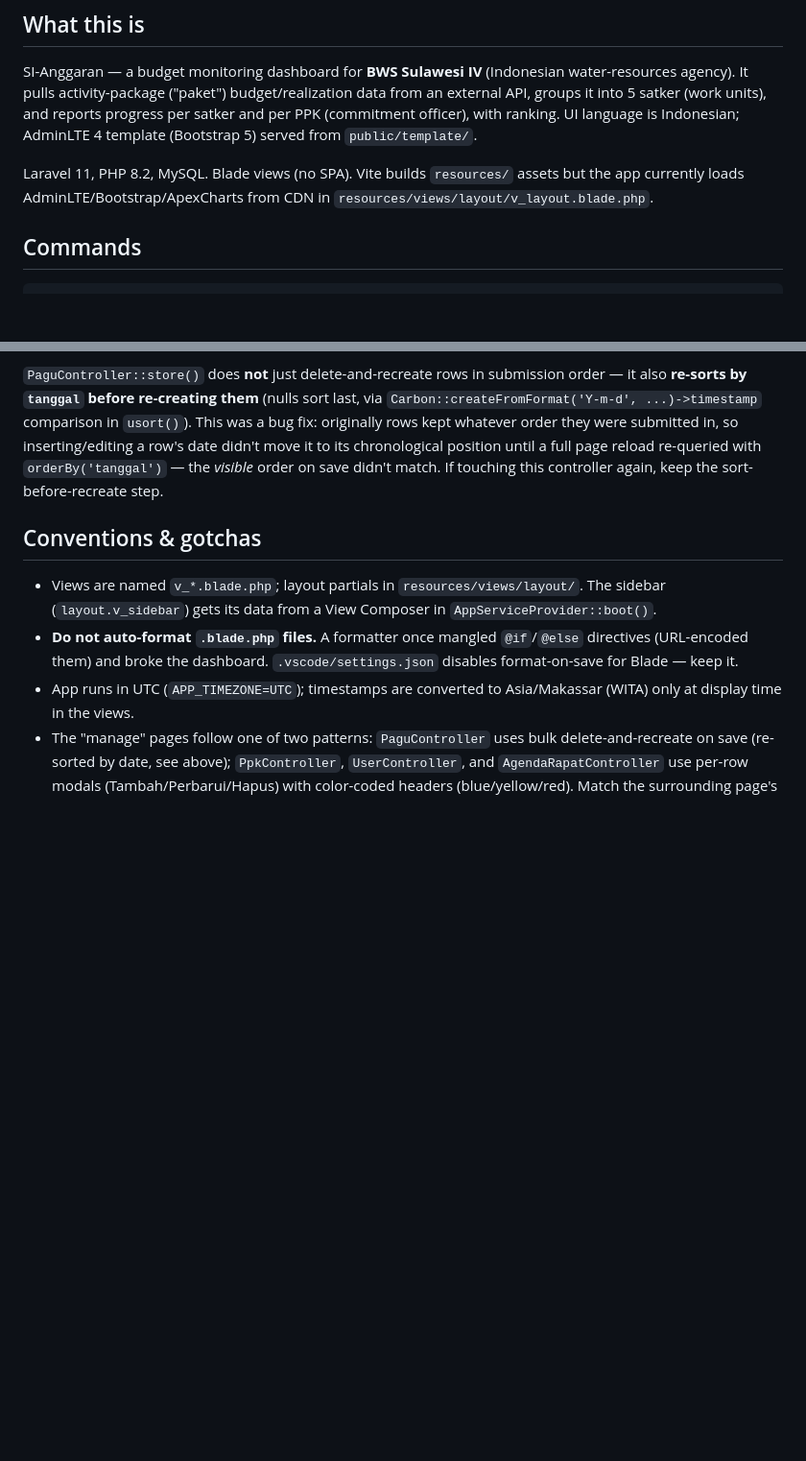
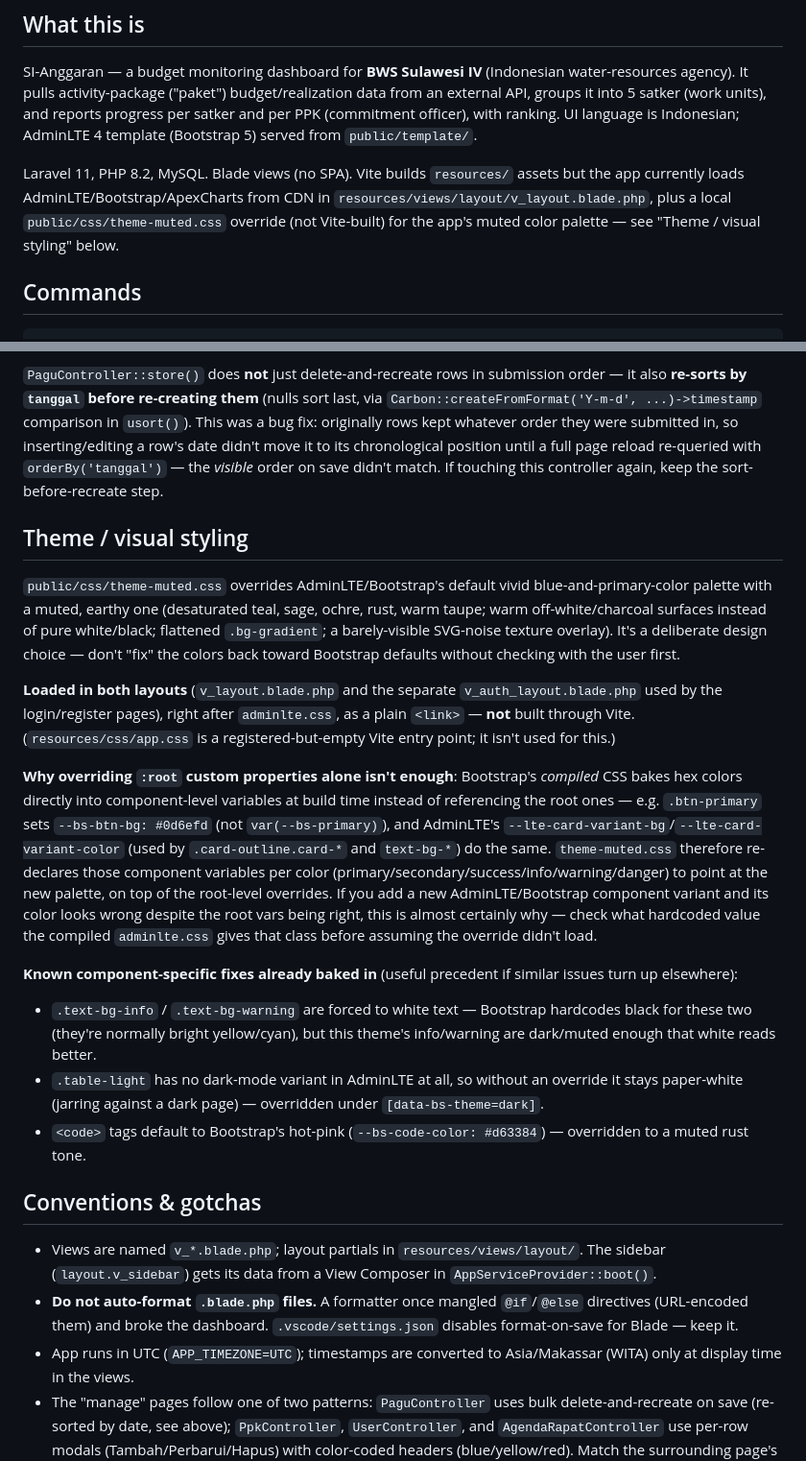
Before and after one commit to Ishak4875/si-anggaran, a Markdown page: CLAUDE.md, 2 parts joined by grey strips. Shown at 96% size. Rendered like a GitHub page; blank space fills up the shorter version.

Commit message:
docs: document the muted theme override in CLAUDE.md
Explains why public/css/theme-muted.css exists, how it's loaded (both
layouts, plain <link>, not Vite), why overriding :root custom
properties alone isn't enough for Bootstrap's compiled CSS
(component-level variables like .btn-primary's --bs-btn-bg are
hardcoded hex at build time), and the specific component fixes
already applied (text-bg-info/warning white text, .table-light dark
mode, <code> color) as precedent for similar issues later.

Co-Authored-By: Claude Sonnet 5 <noreply@anthropic.com>

```diff
--- a/CLAUDE.md
+++ b/CLAUDE.md
@@ -6,7 +6,7 @@ This file provides guidance to Claude Code (claude.ai/code) when working with co
 
 SI-Anggaran — a budget monitoring dashboard for **BWS Sulawesi IV** (Indonesian water-resources agency). It pulls activity-package ("paket") budget/realization data from an external API, groups it into 5 satker (work units), and reports progress per satker and per PPK (commitment officer), with ranking. UI language is Indonesian; AdminLTE 4 template (Bootstrap 5) served from `public/template/`.
 
-Laravel 11, PHP 8.2, MySQL. Blade views (no SPA). Vite builds `resources/` assets but the app currently loads AdminLTE/Bootstrap/ApexCharts from CDN in `resources/views/layout/v_layout.blade.php`.
+Laravel 11, PHP 8.2, MySQL. Blade views (no SPA). Vite builds `resources/` assets but the app currently loads AdminLTE/Bootstrap/ApexCharts from CDN in `resources/views/layout/v_layout.blade.php`, plus a local `public/css/theme-muted.css` override (not Vite-built) for the app's muted color palette — see "Theme / visual styling" below.
 
 ## Commands
 
@@ -223,6 +223,19 @@ Set in `.env`: `GOOGLE_CALENDAR_CREDENTIALS_PATH` and `GOOGLE_CALENDAR_ID`.
 
 `PaguController::store()` does **not** just delete-and-recreate rows in submission order — it also **re-sorts by `tanggal` before re-creating them** (nulls sort last, via `Carbon::createFromFormat('Y-m-d', ...)->timestamp` comparison in `usort()`). This was a bug fix: originally rows kept whatever order they were submitted in, so inserting/editing a row's date didn't move it to its chronological position until a full page reload re-queried with `orderBy('tanggal')` — the *visible* order on save didn't match. If touching this controller again, keep the sort-before-recreate step.
 
+## Theme / visual styling
+
+`public/css/theme-muted.css` overrides AdminLTE/Bootstrap's default vivid blue-and-primary-color palette with a muted, earthy one (desaturated teal, sage, ochre, rust, warm taupe; warm off-white/charcoal surfaces instead of pure white/black; flattened `.bg-gradient`; a barely-visible SVG-noise texture overlay). It's a deliberate design choice — don't "fix" the colors back toward Bootstrap defaults without checking with the user first.
+
+**Loaded in both layouts** (`v_layout.blade.php` and the separate `v_auth_layout.blade.php` used by the login/register pages), right after `adminlte.css`, as a plain `<link>` — **not** built through Vite. (`resources/css/app.css` is a registered-but-empty Vite entry point; it isn't used for this.)
+
+**Why overriding `:root` custom properties alone isn't enough**: Bootstrap's *compiled* CSS bakes hex colors directly into component-level variables at build time instead of referencing the root ones — e.g. `.btn-primary` sets `--bs-btn-bg: #0d6efd` (not `var(--bs-primary)`), and AdminLTE's `--lte-card-variant-bg`/`--lte-card-variant-color` (used by `.card-outline.card-*` and `text-bg-*`) do the same. `theme-muted.css` therefore re-declares those component variables per color (primary/secondary/success/info/warning/danger) to point at the new palette, on top of the root-level overrides. If you add a new AdminLTE/Bootstrap component variant and its color looks wrong despite the root vars being right, this is almost certainly why — check what hardcoded value the compiled `adminlte.css` gives that class before assuming the override didn't load.
+
+**Known component-specific fixes already baked in** (useful precedent if similar issues turn up elsewhere):
+- `.text-bg-info` / `.text-bg-warning` are forced to white text — Bootstrap hardcodes black for these two (they're normally bright yellow/cyan), but this theme's info/warning are dark/muted enough that white reads better.
+- `.table-light` has no dark-mode variant in AdminLTE at all, so without an override it stays paper-white (jarring against a dark page) — overridden under `[data-bs-theme=dark]`.
+- `<code>` tags default to Bootstrap's hot-pink (`--bs-code-color: #d63384`) — overridden to a muted rust tone.
+
 ## Conventions & gotchas
 
 - Views are named `v_*.blade.php`; layout partials in `resources/views/layout/`. The sidebar (`layout.v_sidebar`) gets its data from a View Composer in `AppServiceProvider::boot()`.
```
